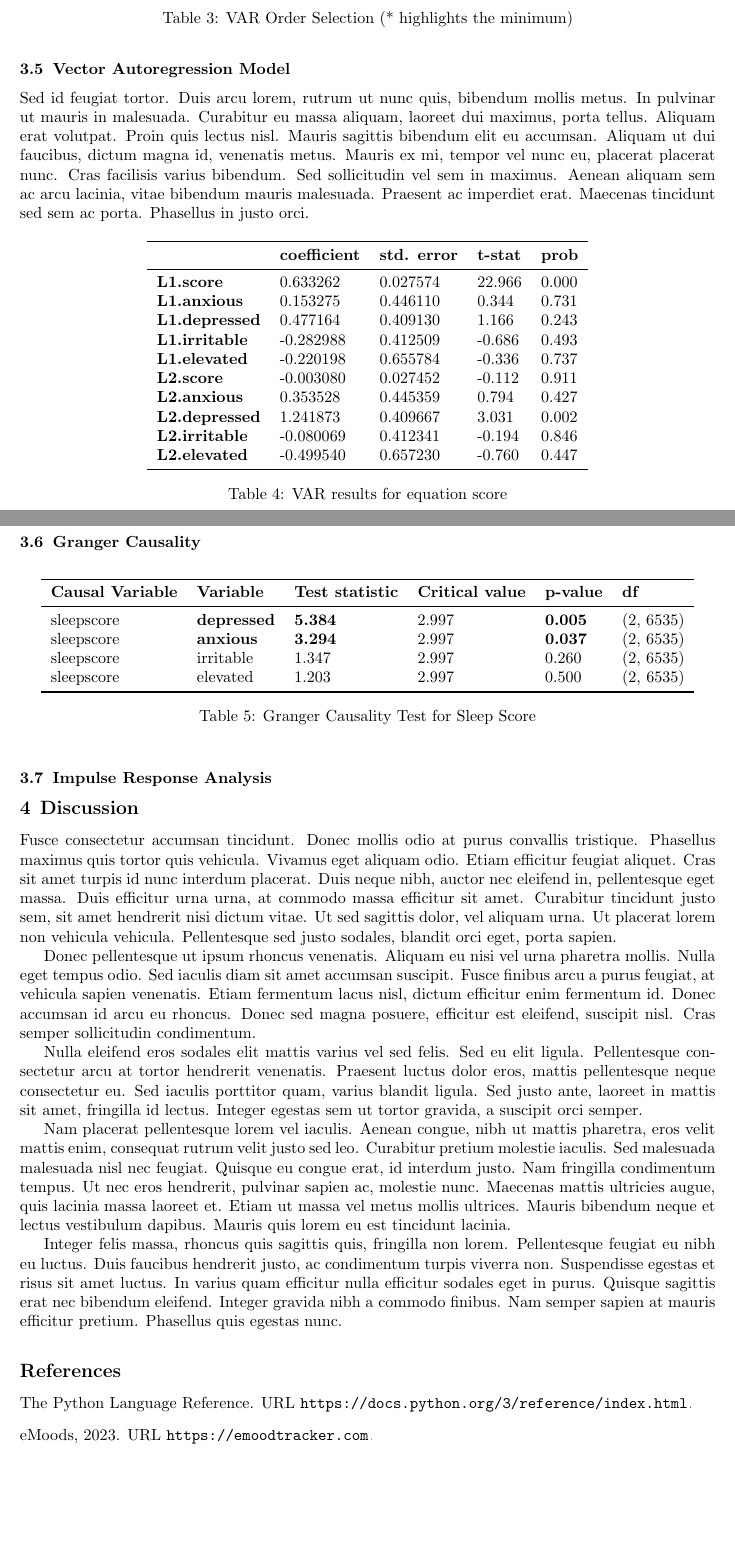
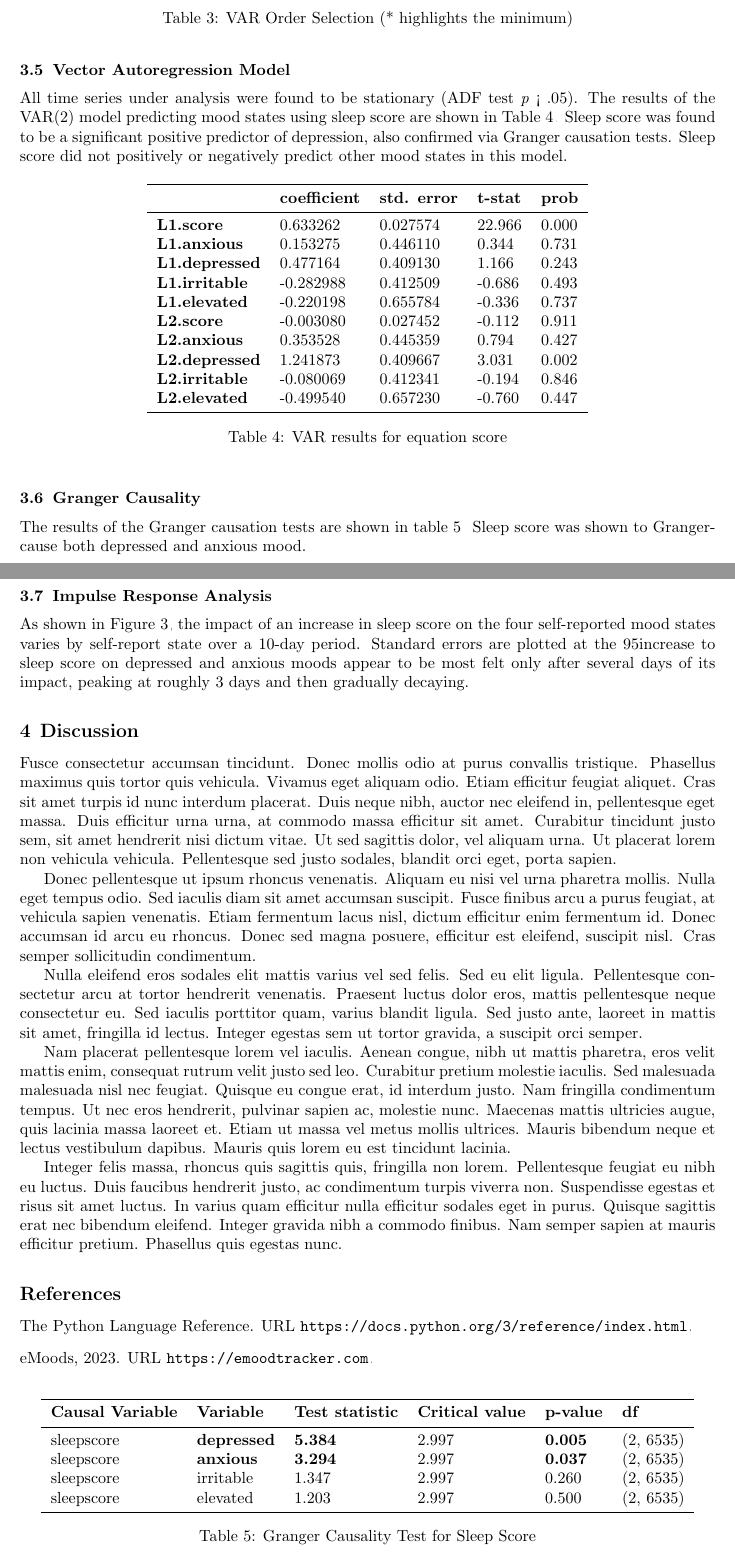
Before and after one commit to brozena/oura_mood_VAR, a LaTeX paper (report/report.tex): two parts of pages 5 and 6 of 9, joined at a grey line, cut so that both start at the same text, the shorter picture padded with empty space. The pictures show the PDF file report/report.pdf that the author committed with the source.

Commit message:
Should_diff() on all vars, finish experimental results

```diff
--- a/report/report.tex
+++ b/report/report.tex
@@ -316,15 +316,12 @@ mood states.
 \subsection{Vector Autoregression
 Model}\label{vector-autoregression-model}}
 
-Sed id feugiat tortor. Duis arcu lorem, rutrum ut nunc quis, bibendum
-mollis metus. In pulvinar ut mauris in malesuada. Curabitur eu massa
-aliquam, laoreet dui maximus, porta tellus. Aliquam erat volutpat. Proin
-quis lectus nisl. Mauris sagittis bibendum elit eu accumsan. Aliquam ut
-dui faucibus, dictum magna id, venenatis metus. Mauris ex mi, tempor vel
-nunc eu, placerat placerat nunc. Cras facilisis varius bibendum. Sed
-sollicitudin vel sem in maximus. Aenean aliquam sem ac arcu lacinia,
-vitae bibendum mauris malesuada. Praesent ac imperdiet erat. Maecenas
-tincidunt sed sem ac porta. Phasellus in justo orci.
+All time series under analysis were found to be stationary (ADF test \textit{p}
+< .05). The results of the VAR(2) model predicting mood states using sleep score
+are shown in Table \ref{VARScoreResults}. Sleep score was found to be a
+significant positive predictor of depression, also confirmed via Granger
+causation tests. Sleep score did not positively or negatively predict other mood
+states in this model.
 
 \begin{table}[hb]
     \centering
@@ -364,3 +350,5 @@ turpis.
+The results of the Granger causation tests are shown in table \ref{Granger}.
+Sleep score was shown to Granger-cause both depressed and anxious mood.
 
 \begin{table}[hb]
     \centering
@@ -382,6 +370,12 @@ turpis.
 \hypertarget{impulse-response-analysis-1}{%
 \subsection{Impulse Response Analysis}\label{impulse-response-analysis-1}}
 
+As shown in Figure \ref{IRF}, the impact of an increase in sleep score on the
+four self-reported mood states varies by self-report state over a 10-day period.
+Standard errors are plotted at the 95% significance level. The effect of an
+increase to sleep score on depressed and anxious moods appear to be most felt
+only after several days of its impact, peaking at roughly 3 days and then
+gradually decaying.
 
 \begin{figure}[ht]
 \centering
```
Also changed, not shown: report/report.pdf, report/report.tex (35 more changed lines), 1 other file.
